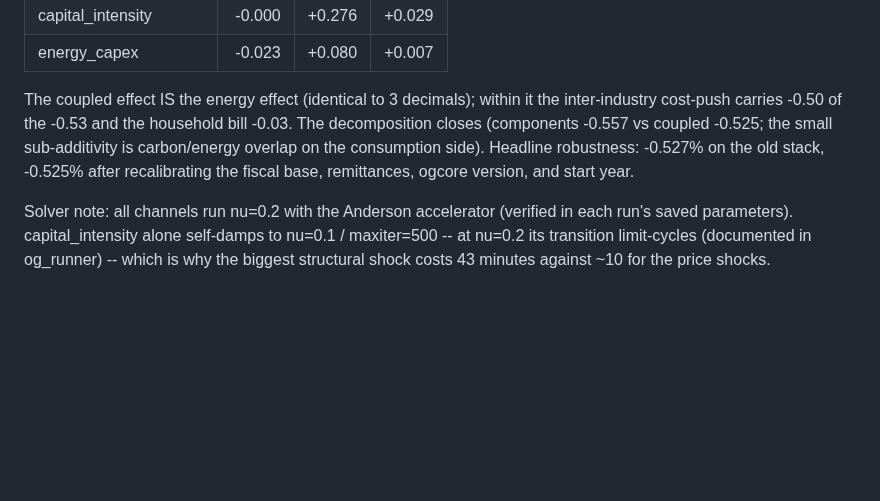
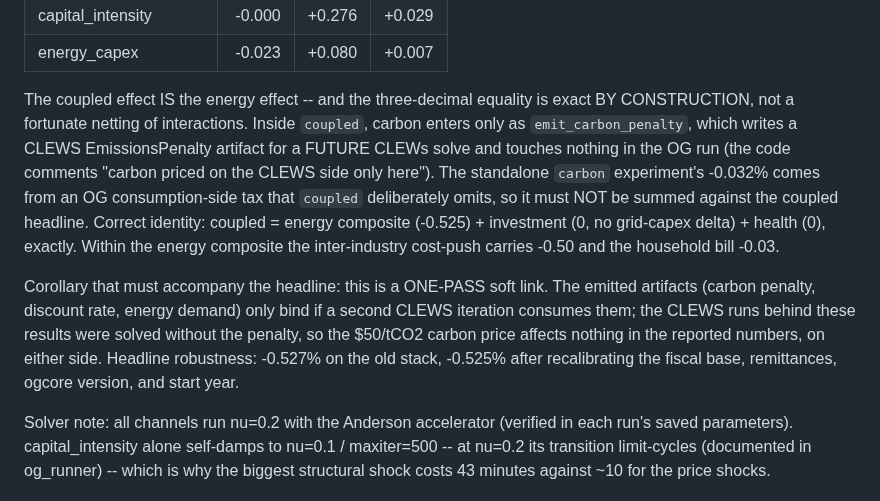
Before and after one commit to marcelolafleur/ogclews-link, a Markdown page: docs/design/phl-calibration-decisions.md, the part around the change. GitHub-like rendering; blank space fills up the shorter version.

Commit message:
Correct the attribution reading: coupled==energy is structural, not netting
The three-decimal equality between coupled and energy_full_real is exact by
construction. Inside coupled, carbon is emit_carbon_penalty -- an og->clews
artifact for a future CLEWS solve that touches nothing in the OG run -- while
the standalone carbon experiment's -0.032% comes from an OG consumption-side
tax coupled deliberately omits. The earlier text summed that standalone number
against the coupled headline and called the gap an interaction term; both the
sum and the explanation were wrong.

Also records the one-pass corollary: the emitted carbon penalty, discount rate
and energy demand only bind if a second CLEWS iteration consumes them, and the
CLEWS runs behind these results were solved without the penalty -- so the
USD 50/tCO2 price affects nothing in the reported numbers on either side.

```diff
--- a/docs/design/phl-calibration-decisions.md
+++ b/docs/design/phl-calibration-decisions.md
@@ -823,12 +823,24 @@ near-zero is a defensible finding, unlike the artifact's +0.21%.
 | capital_intensity | -0.000 | +0.276 | +0.029 |
 | energy_capex | -0.023 | +0.080 | +0.007 |
 
-The coupled effect IS the energy effect (identical to 3 decimals); within it the
-inter-industry cost-push carries -0.50 of the -0.53 and the household bill -0.03.
-The decomposition closes (components -0.557 vs coupled -0.525; the small
-sub-additivity is carbon/energy overlap on the consumption side). Headline
-robustness: -0.527% on the old stack, -0.525% after recalibrating the fiscal
-base, remittances, ogcore version, and start year.
+The coupled effect IS the energy effect -- and the three-decimal equality is
+exact BY CONSTRUCTION, not a fortunate netting of interactions. Inside
+`coupled`, carbon enters only as `emit_carbon_penalty`, which writes a CLEWS
+EmissionsPenalty artifact for a FUTURE CLEWs solve and touches nothing in the
+OG run (the code comments "carbon priced on the CLEWS side only here"). The
+standalone `carbon` experiment's -0.032% comes from an OG consumption-side tax
+that `coupled` deliberately omits, so it must NOT be summed against the coupled
+headline. Correct identity: coupled = energy composite (-0.525) + investment
+(0, no grid-capex delta) + health (0), exactly. Within the energy composite the
+inter-industry cost-push carries -0.50 and the household bill -0.03.
+
+Corollary that must accompany the headline: this is a ONE-PASS soft link. The
+emitted artifacts (carbon penalty, discount rate, energy demand) only bind if a
+second CLEWS iteration consumes them; the CLEWS runs behind these results were
+solved without the penalty, so the $50/tCO2 carbon price affects nothing in the
+reported numbers, on either side. Headline robustness: -0.527% on the old
+stack, -0.525% after recalibrating the fiscal base, remittances, ogcore
+version, and start year.
 
 Solver note: all channels run nu=0.2 with the Anderson accelerator (verified in
 each run's saved parameters). capital_intensity alone self-damps to nu=0.1 /
```
